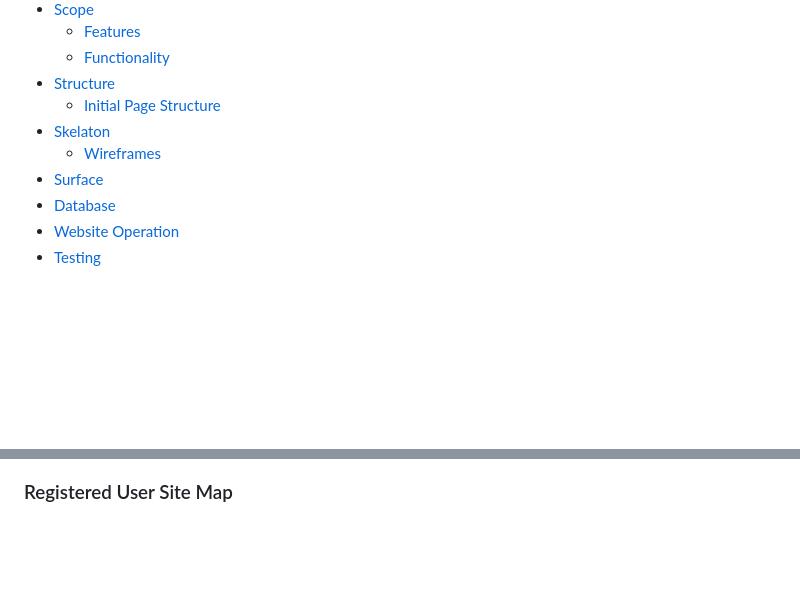
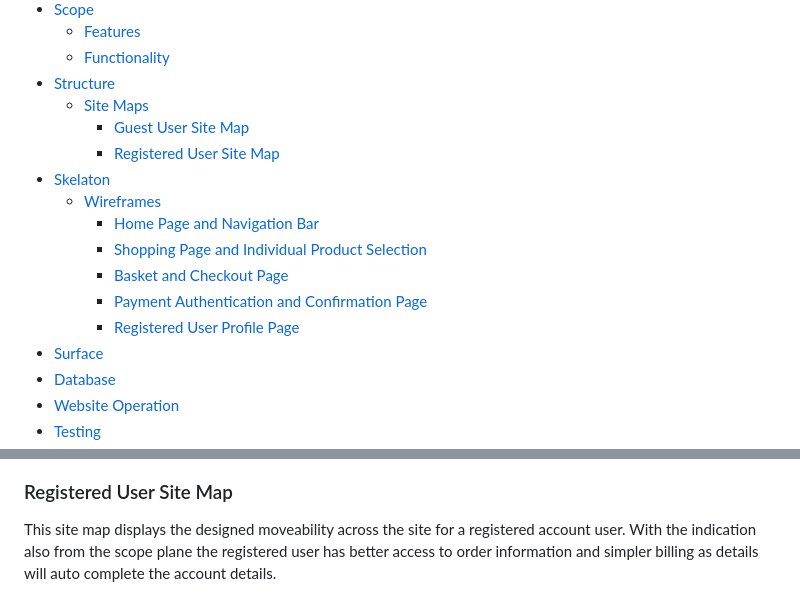
Before and after one commit to Hayley-Woodhouse/milestone-4-project, a Markdown page: README.md, 2 parts joined by grey strips. Drawn GitHub-style; blank space fills up the shorter version.

```diff
--- a/README.md
+++ b/README.md
@@ -24,9 +24,16 @@ ___
     * [Features](#features)
     * [Functionality](#functionality)
 * [Structure](#structure)
-    * [Initial Page Structure](#initial-page-structure)
+    * [Site Maps](#site-maps)
+        * [Guest User Site Map](#guest-user-site-map)
+        * [Registered User Site Map](#registered-user-site-map)
 * [Skelaton](#skeleton)
     * [Wireframes](#wireframes)
+        * [Home Page and Navigation Bar](#home-page-and-navigation-bar)
+        * [Shopping Page and Individual Product Selection](#shopping-page-and-individual-product-selection)
+        * [Basket and Checkout Page](#basket-and-checkout-page)
+        * [Payment Authentication and Confirmation Page](#payment-authentication-and-confirmation-page)
+        * [Registered User Profile Page](#registered-user-profile-page)
 * [Surface](#surface)
 * [Database](#database)
 * [Website Operation](#website-operations)
@@ -170,6 +179,9 @@ The topology diagrams indicate the site map design for a guest user and register
 ![Guest user site map](assets/readme-images/guest-site-map.png)
 
 ### Registered User Site Map
+
+This site map displays the designed moveability across the site for a registered account user. With the indication also from the scope plane the registered user has better access to order information and simpler billing as details will auto complete the account details.
+
 ![Guest user site map](assets/readme-images/Regitered-user-site-map.png)
 
 [Back to top](#contents)
```
Also changed, not shown: other parts of README.md (+25 -1 lines), assets/readme-images/checkout-wireframe.png (added), assets/readme-images/home-nav-wireframe.png (added), assets/readme-images/payment-confirmation-wireframe.png (added), assets/readme-images/products-wireframe.png (added), assets/readme-images/profile-wireframe.png (added).
